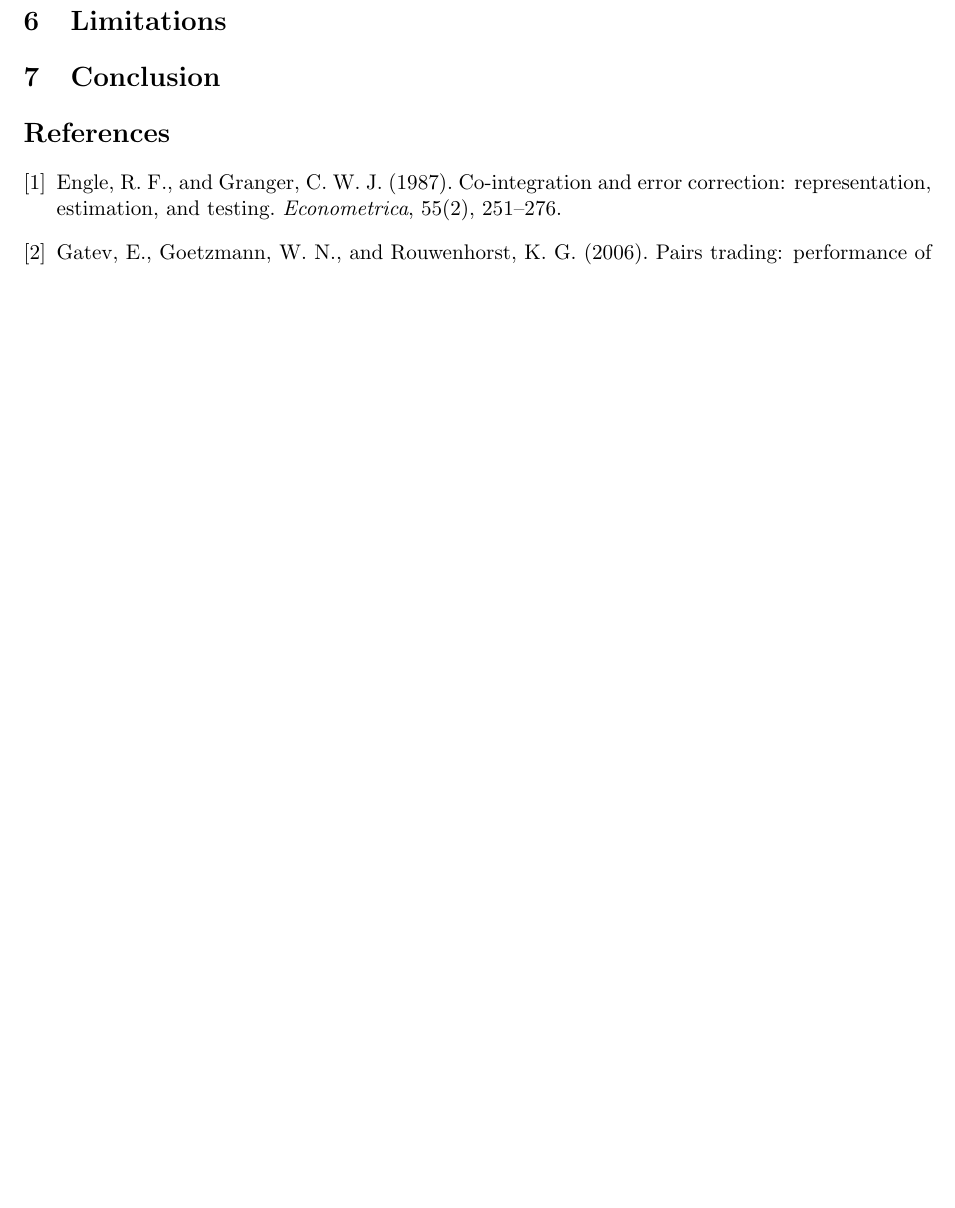
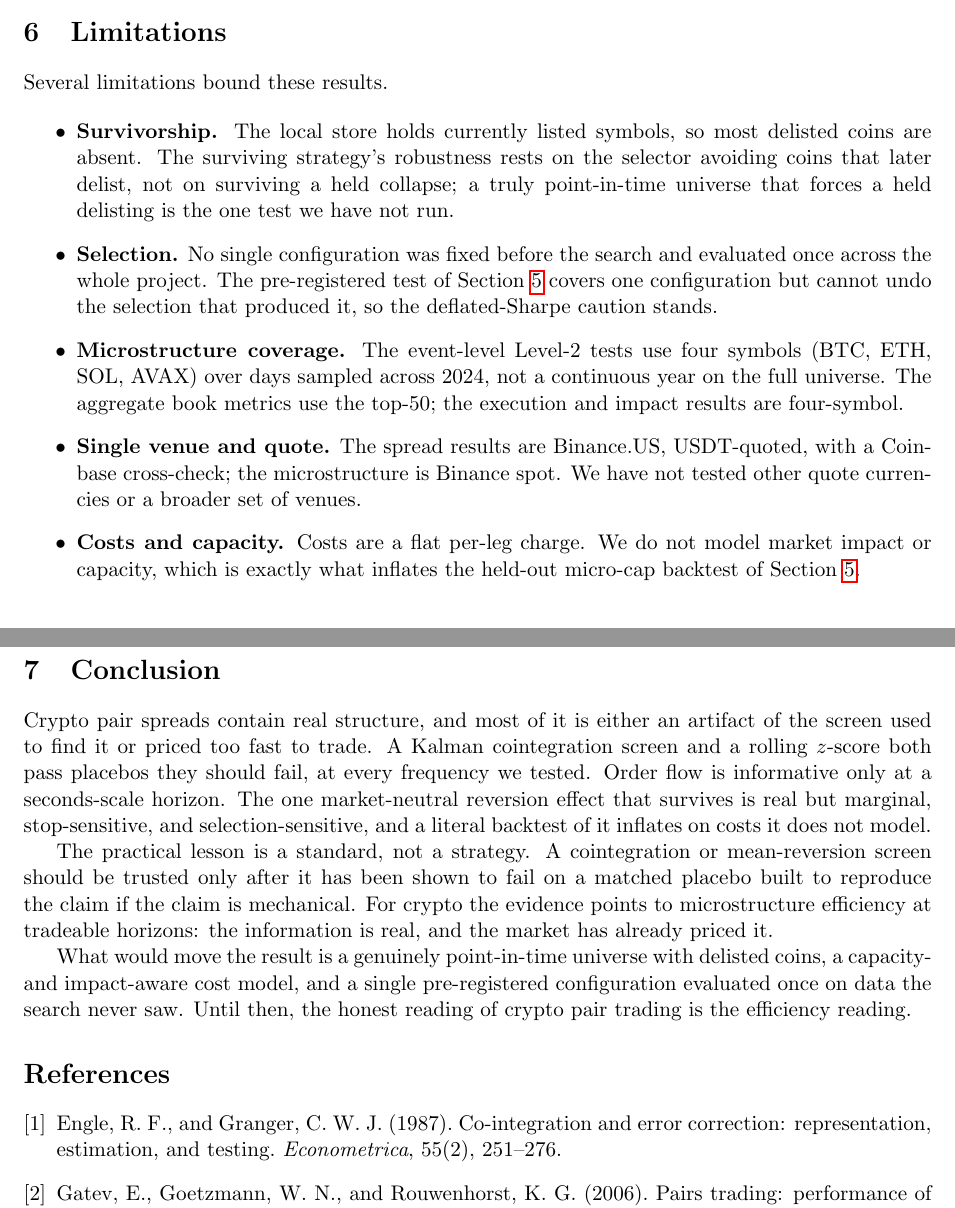
Before and after one commit to samsam324/math-199-research, a LaTeX paper (paper/main.tex): part of page 7 of 7 before the commit and two parts of pages 7 and 8 of 8 after it, the two joined at a grey line, cut so that both start at the same text, the shorter picture padded with empty space. Compiled offline with pdfLaTeX.

Commit message:
draft intro, limitations, conclusion -- full draft complete

```diff
--- a/paper/main.tex
+++ b/paper/main.tex
@@ -370,15 +398,48 @@ from above.
 % =====================================================================
 \section{Limitations}
 \label{sec:limits}
-% TODO: dedicated threats-to-validity. Point-in-time dead-coin universe still open;
-% selection-bias mitigated not closed (no single pre-registered config evaluated once);
-% single venue / quote; microstructure is 2024-only and <=4 symbols for event-level work.
+
+Several limitations bound these results.
+
+\begin{itemize}
+\item \textbf{Survivorship.} The local store holds currently listed symbols, so most delisted
+coins are absent. The surviving strategy's robustness rests on the selector avoiding coins that
+later delist, not on surviving a held collapse; a truly point-in-time universe that forces a held
+delisting is the one test we have not run.
+\item \textbf{Selection.} No single configuration was fixed before the search and evaluated once
+across the whole project. The pre-registered test of Section~\ref{sec:survivor} covers one
+configuration but cannot undo the selection that produced it, so the deflated-Sharpe caution
+stands.
+\item \textbf{Microstructure coverage.} The event-level Level-2 tests use four symbols (BTC, ETH,
+SOL, AVAX) over days sampled across 2024, not a continuous year on the full universe. The
+aggregate book metrics use the top-50; the execution and impact results are four-symbol.
+\item \textbf{Single venue and quote.} The spread results are Binance.US, USDT-quoted, with a
+Coinbase cross-check; the microstructure is Binance spot. We have not tested other quote
+currencies or a broader set of venues.
+\item \textbf{Costs and capacity.} Costs are a flat per-leg charge. We do not model market impact
+or capacity, which is exactly what inflates the held-out micro-cap backtest of
+Section~\ref{sec:survivor}.
+\end{itemize}
 
 % =====================================================================
 \section{Conclusion}
-% TODO: modest, market-efficiency framed. End on a standard the field should meet (any
-% cointegration or z-score screen must pass a matched placebo before it is believed). Extend,
-% do not restate.
+\label{sec:conclusion}
+
+Crypto pair spreads contain real structure, and most of it is either an artifact of the screen
+used to find it or priced too fast to trade. A Kalman cointegration screen and a rolling $z$-score
+both pass placebos they should fail, at every frequency we tested. Order flow is informative only
+at a seconds-scale horizon. The one market-neutral reversion effect that survives is real but
+marginal, stop-sensitive, and selection-sensitive, and a literal backtest of it inflates on costs
+it does not model.
+
+The practical lesson is a standard, not a strategy. A cointegration or mean-reversion screen
+should be trusted only after it has been shown to fail on a matched placebo built to reproduce the
+claim if the claim is mechanical. For crypto the evidence points to microstructure efficiency at
+tradeable horizons: the information is real, and the market has already priced it.
+
+What would move the result is a genuinely point-in-time universe with delisted coins, a capacity-
+and impact-aware cost model, and a single pre-registered configuration evaluated once on data the
+search never saw. Until then, the honest reading of crypto pair trading is the efficiency reading.
 
 % =====================================================================
 \begin{thebibliography}{9}
```
Also changed, not shown: paper/main.tex (36 more changed lines).
